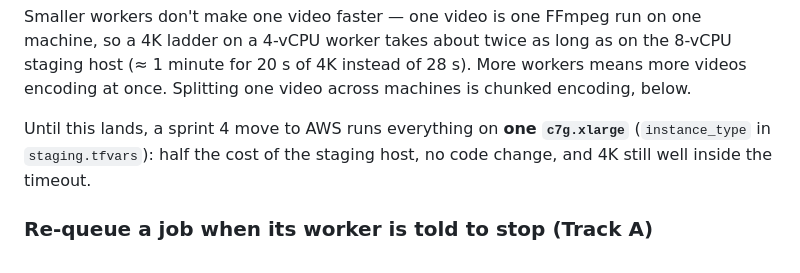
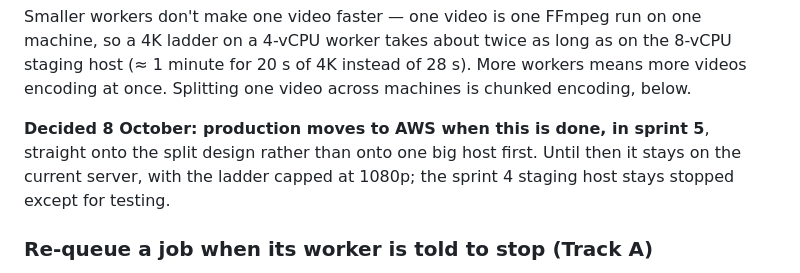
Before and after one commit to Flickpond/Media_player, a Markdown page: docs/roadmap.md, the part around the change. GitHub-like rendering.

Commit message:
Record the decision: move to AWS in sprint 5, onto the split design

```diff
--- a/docs/roadmap.md
+++ b/docs/roadmap.md
@@ -160,9 +160,10 @@ on the 8-vCPU staging host (≈ 1 minute for 20 s of 4K instead of 28 s). More
 workers means more videos encoding at once. Splitting one video across
 machines is chunked encoding, below.
 
-Until this lands, a sprint 4 move to AWS runs everything on **one
-`c7g.xlarge`** (`instance_type` in `staging.tfvars`): half the cost of the
-staging host, no code change, and 4K still well inside the timeout.
+**Decided 8 October: production moves to AWS when this is done, in sprint 5**,
+straight onto the split design rather than onto one big host first. Until
+then it stays on the current server, with the ladder capped at 1080p; the
+sprint 4 staging host stays stopped except for testing.
 
 ### Re-queue a job when its worker is told to stop (Track A)
 
```
